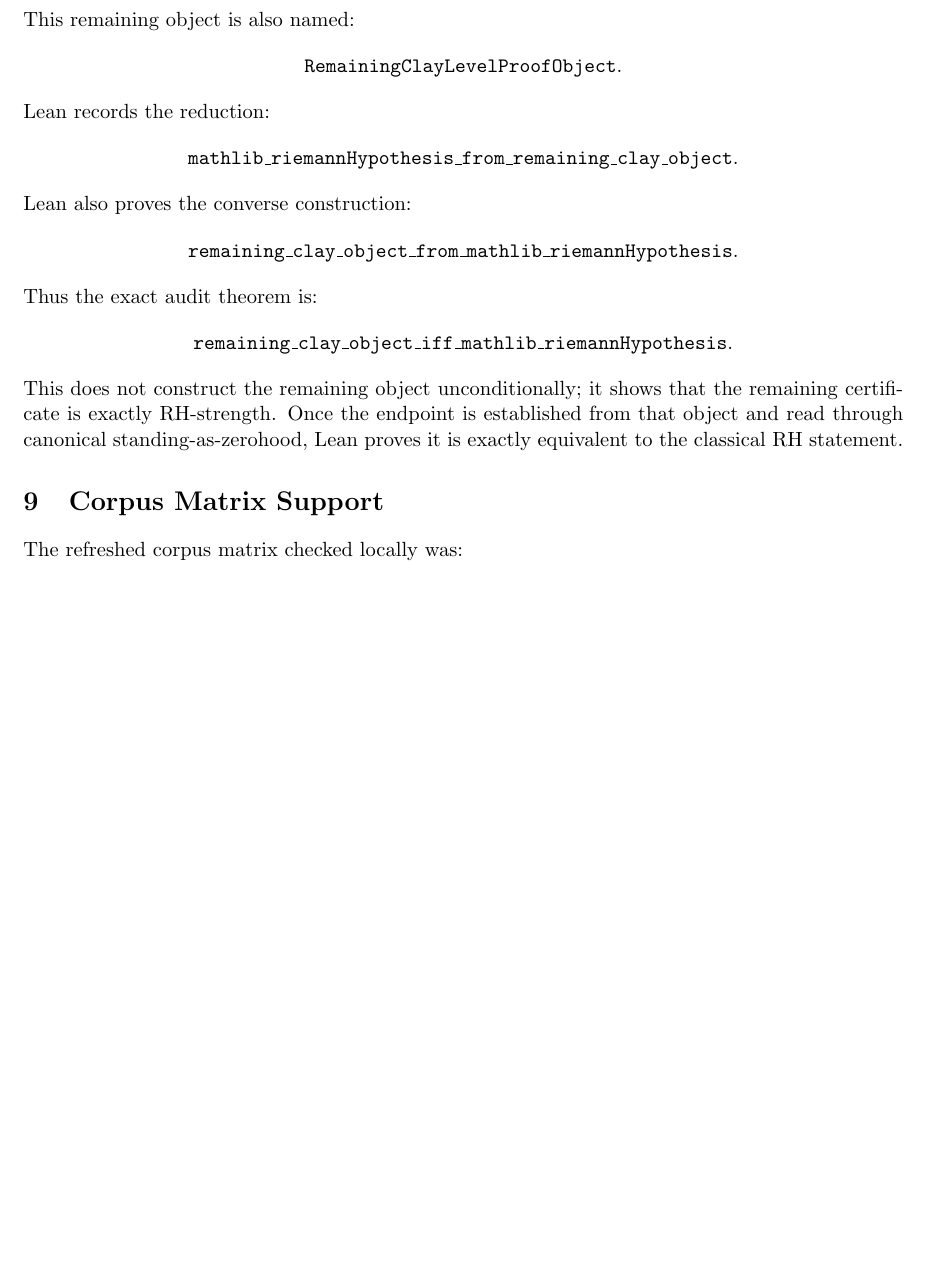
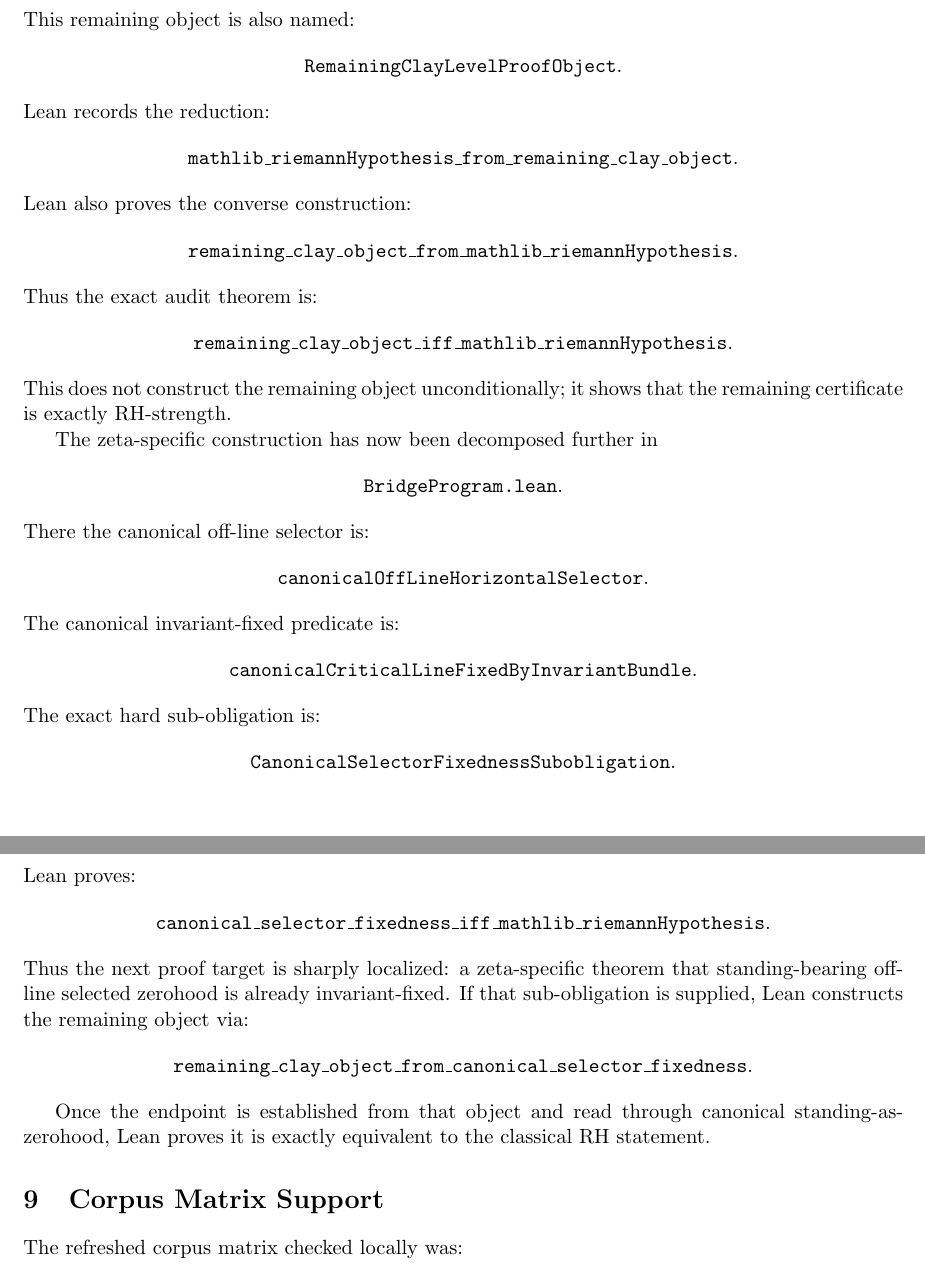
Before and after one commit to somamaley-ux/AASC-REPOS, a LaTeX thesis (MaleyLean/Papers/RiemannHypothesis/RH_AASC_ZeroInterior_Solution_Draft.tex): part of page 6 of 9 before the commit and two parts of pages 6 and 7 of 9 after it, the two joined at a grey line, cut so that both start at the same text, the shorter picture padded with empty space. Compiled offline with pdfLaTeX.

Commit message:
Add RH zeta bridge workbench

```diff
--- a/MaleyLean/Papers/RiemannHypothesis/RH_AASC_ZeroInterior_Solution_Draft.tex
+++ b/MaleyLean/Papers/RiemannHypothesis/RH_AASC_ZeroInterior_Solution_Draft.tex
@@ -405,6 +405,34 @@
 \]
 This does not construct the remaining object unconditionally; it shows that
 the remaining certificate is exactly RH-strength.
+
+The zeta-specific construction has now been decomposed further in
+\[
+\texttt{BridgeProgram.lean}.
+\]
+There the canonical off-line selector is:
+\[
+\texttt{canonicalOffLineHorizontalSelector}.
+\]
+The canonical invariant-fixed predicate is:
+\[
+\texttt{canonicalCriticalLineFixedByInvariantBundle}.
+\]
+The exact hard sub-obligation is:
+\[
+\texttt{CanonicalSelectorFixednessSubobligation}.
+\]
+Lean proves:
+\[
+\texttt{canonical\_selector\_fixedness\_iff\_mathlib\_riemannHypothesis}.
+\]
+Thus the next proof target is sharply localized: a zeta-specific theorem that
+standing-bearing off-line selected zerohood is already invariant-fixed.  If
+that sub-obligation is supplied, Lean constructs the remaining object via:
+\[
+\texttt{remaining\_clay\_object\_from\_canonical\_selector\_fixedness}.
+\]
+
 Once the endpoint is established from that object and read through canonical
 standing-as-zerohood, Lean proves it is exactly equivalent to the classical RH
 statement.
```
Also changed, not shown: MaleyLean/Papers/RiemannHypothesis/RELEASE_NOTES_RH_AASC_REDUCTION_v1.0.1.md (+26 -0 lines), MaleyLean/Papers/RiemannHypothesis/README.md, MaleyLean/Papers/RiemannHypothesis/RH_AASC_ZeroInterior_Solution_Draft.tex (8 more changed lines), 3 other files.
